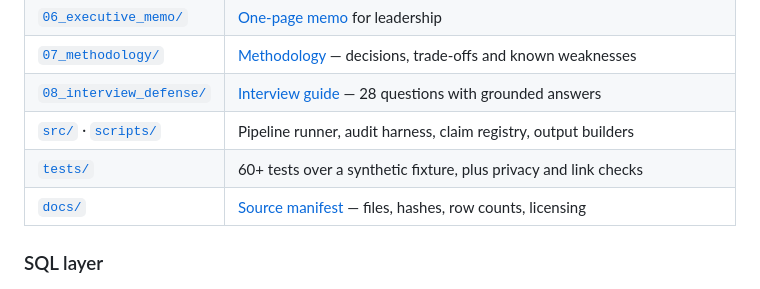
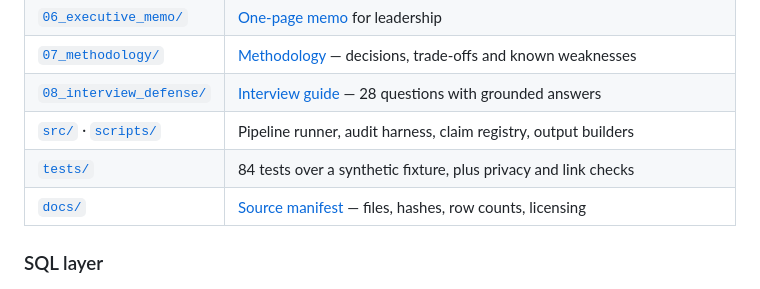
Before and after one commit to AlanBuildsAI/san-diego-service-operations-intelligence, a Markdown page: README.md, the part around the change. Drawn GitHub-style.

Commit message:
Correct the test count in the README
Stated 60+; the suite is 84.

```diff
--- a/README.md
+++ b/README.md
@@ -138,7 +138,7 @@ name or address/email-shaped string appears in a published artefact.
 | [`07_methodology/`](07_methodology/) | [Methodology](07_methodology/methodology.md) — decisions, trade-offs and known weaknesses |
 | [`08_interview_defense/`](08_interview_defense/) | [Interview guide](08_interview_defense/interview_guide.md) — 28 questions with grounded answers |
 | [`src/`](src/) · [`scripts/`](scripts/) | Pipeline runner, audit harness, claim registry, output builders |
-| [`tests/`](tests/) | 60+ tests over a synthetic fixture, plus privacy and link checks |
+| [`tests/`](tests/) | 84 tests over a synthetic fixture, plus privacy and link checks |
 | [`docs/`](docs/) | [Source manifest](docs/source_manifest.md) — files, hashes, row counts, licensing |
 
 ### SQL layer
```
